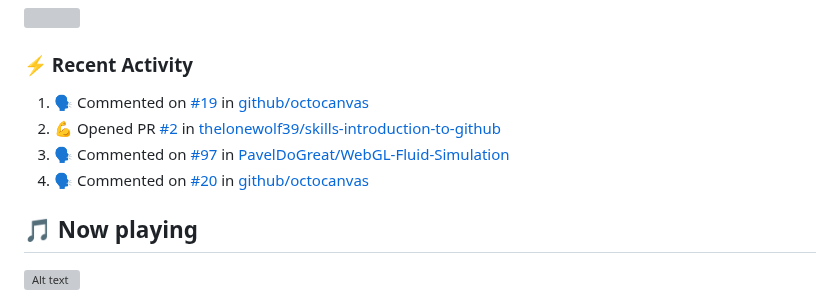
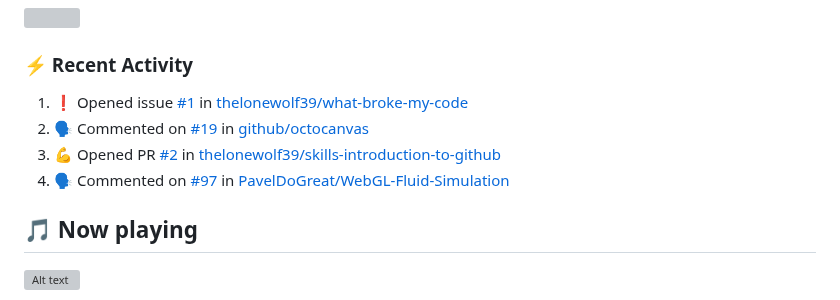
Before and after one commit to thelonewolf39/thelonewolf39, a Markdown page: README.md, the part around the change. Drawn GitHub-style; grey boxes are pictures that could not be loaded.

Commit message:
:zap: Update README with the recent activity

```diff
--- a/README.md
+++ b/README.md
@@ -46,10 +46,10 @@ Language-Learning-web: It's a website that allows you to learn Spanish
 ### :zap: Recent Activity
 
 <!--START_SECTION:activity-->
-1. 🗣 Commented on [#19](https://github.com/github/octocanvas/pull/19#issuecomment-3518456810) in [github/octocanvas](https://github.com/github/octocanvas)
-2. 💪 Opened PR [#2](undefined) in [thelonewolf39/skills-introduction-to-github](https://github.com/thelonewolf39/skills-introduction-to-github)
-3. 🗣 Commented on [#97](https://github.com/PavelDoGreat/WebGL-Fluid-Simulation/issues/97#issuecomment-3505214130) in [PavelDoGreat/WebGL-Fluid-Simulation](https://github.com/PavelDoGreat/WebGL-Fluid-Simulation)
-4. 🗣 Commented on [#20](https://github.com/github/octocanvas/issues/20#issuecomment-3486961396) in [github/octocanvas](https://github.com/github/octocanvas)
+1. ❗ Opened issue [#1](https://github.com/thelonewolf39/what-broke-my-code/issues/1) in [thelonewolf39/what-broke-my-code](https://github.com/thelonewolf39/what-broke-my-code)
+2. 🗣 Commented on [#19](https://github.com/github/octocanvas/pull/19#issuecomment-3518456810) in [github/octocanvas](https://github.com/github/octocanvas)
+3. 💪 Opened PR [#2](undefined) in [thelonewolf39/skills-introduction-to-github](https://github.com/thelonewolf39/skills-introduction-to-github)
+4. 🗣 Commented on [#97](https://github.com/PavelDoGreat/WebGL-Fluid-Simulation/issues/97#issuecomment-3505214130) in [PavelDoGreat/WebGL-Fluid-Simulation](https://github.com/PavelDoGreat/WebGL-Fluid-Simulation)
 <!--END_SECTION:activity-->
 ## 🎵 Now playing
 ![Alt text](https://spotify-recently-played-readme.vercel.app/api?user=31e6wbqkpuizrggydmg2niudqgxi)
```
